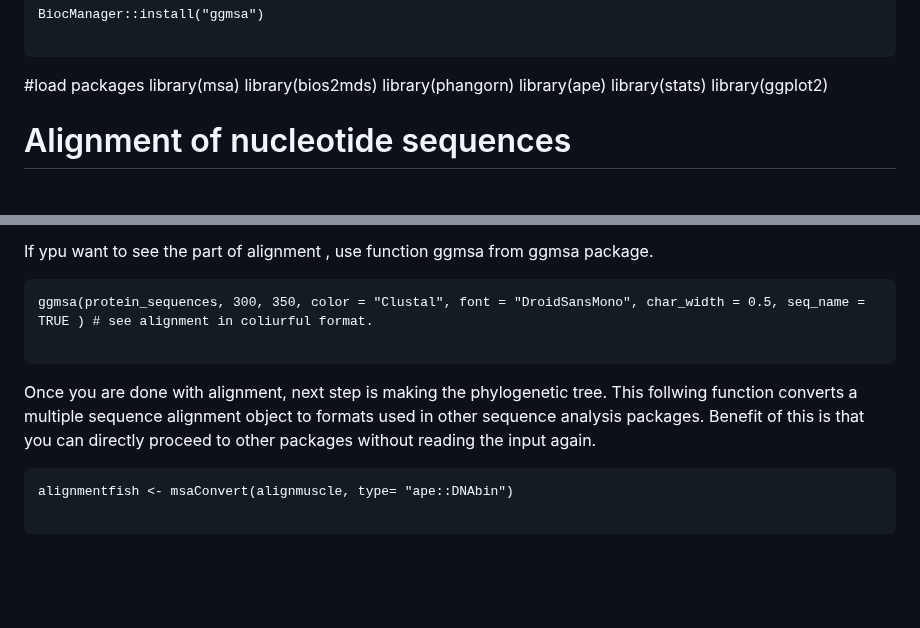
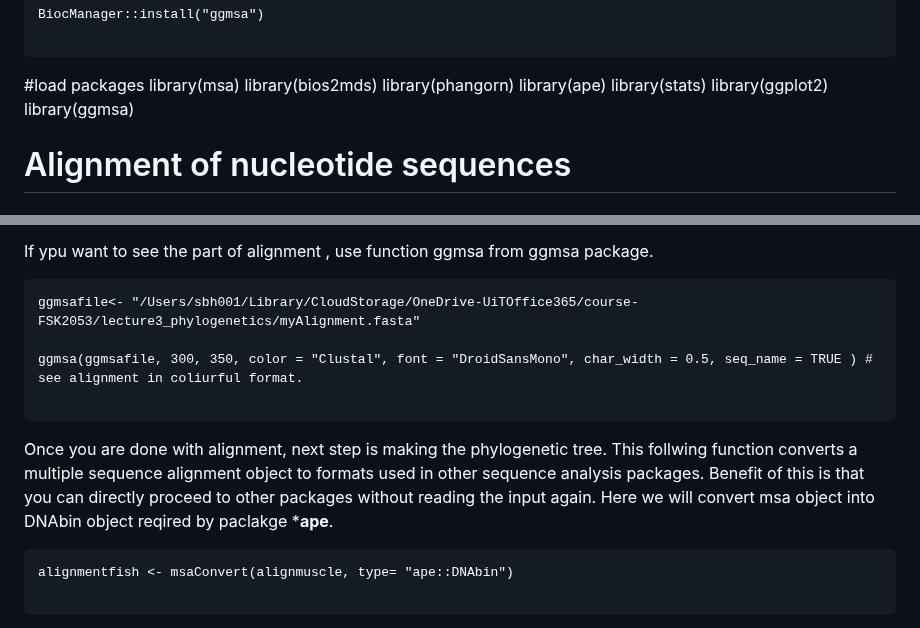
Before and after one commit to shri1984/study-images, a Markdown page: phylogenetics_050523_DM.md, 2 parts joined by grey strips. Rendered like a GitHub page; blank space fills up the shorter version.

````diff
--- a/phylogenetics_050523_DM.md
+++ b/phylogenetics_050523_DM.md
@@ -89,6 +89,7 @@ library(phangorn)
 library(ape)
 library(stats)
 library(ggplot2)
+library(ggmsa)
 
 # Alignment of nucleotide sequences
 
@@ -117,7 +118,9 @@ Now open the file myAlignment.fasta in bbedit and see the content. You see there
 If ypu want to see the part of alignment , use function ggmsa from ggmsa package.
 
 ```
-ggmsa(protein_sequences, 300, 350, color = "Clustal", font = "DroidSansMono", char_width = 0.5, seq_name = TRUE ) # see alignment in coliurful format.
+ggmsafile<- "/Users/sbh001/Library/CloudStorage/OneDrive-UiTOffice365/course-FSK2053/lecture3_phylogenetics/myAlignment.fasta"
+
+ggmsa(ggmsafile, 300, 350, color = "Clustal", font = "DroidSansMono", char_width = 0.5, seq_name = TRUE ) # see alignment in coliurful format.
 
 ```
 
@@ -125,7 +128,7 @@ Once you are done with alignment, next step is making the phylogenetic
 tree. This follwing function converts a multiple sequence alignment
 object to formats used in other sequence analysis packages. Benefit of
 this is that you can directly proceed to other packages without reading
-the input again.
+the input again. Here we will convert msa object into DNAbin object reqired by paclakge ***ape**.
 
 ```
 alignmentfish <- msaConvert(alignmuscle, type= "ape::DNAbin")
````
Also changed, not shown: other parts of phylogenetics_050523_DM.md (+32 -42 lines).
